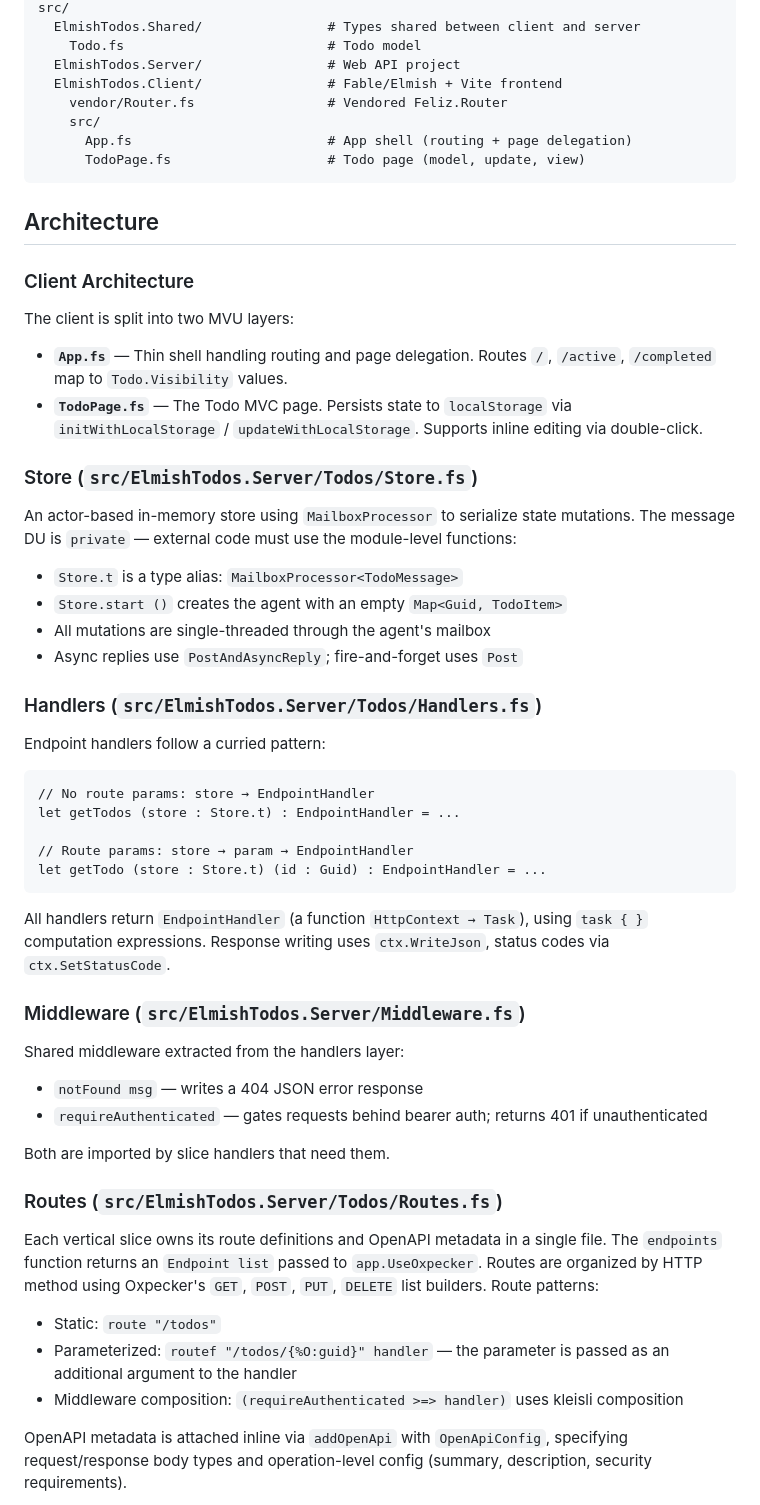
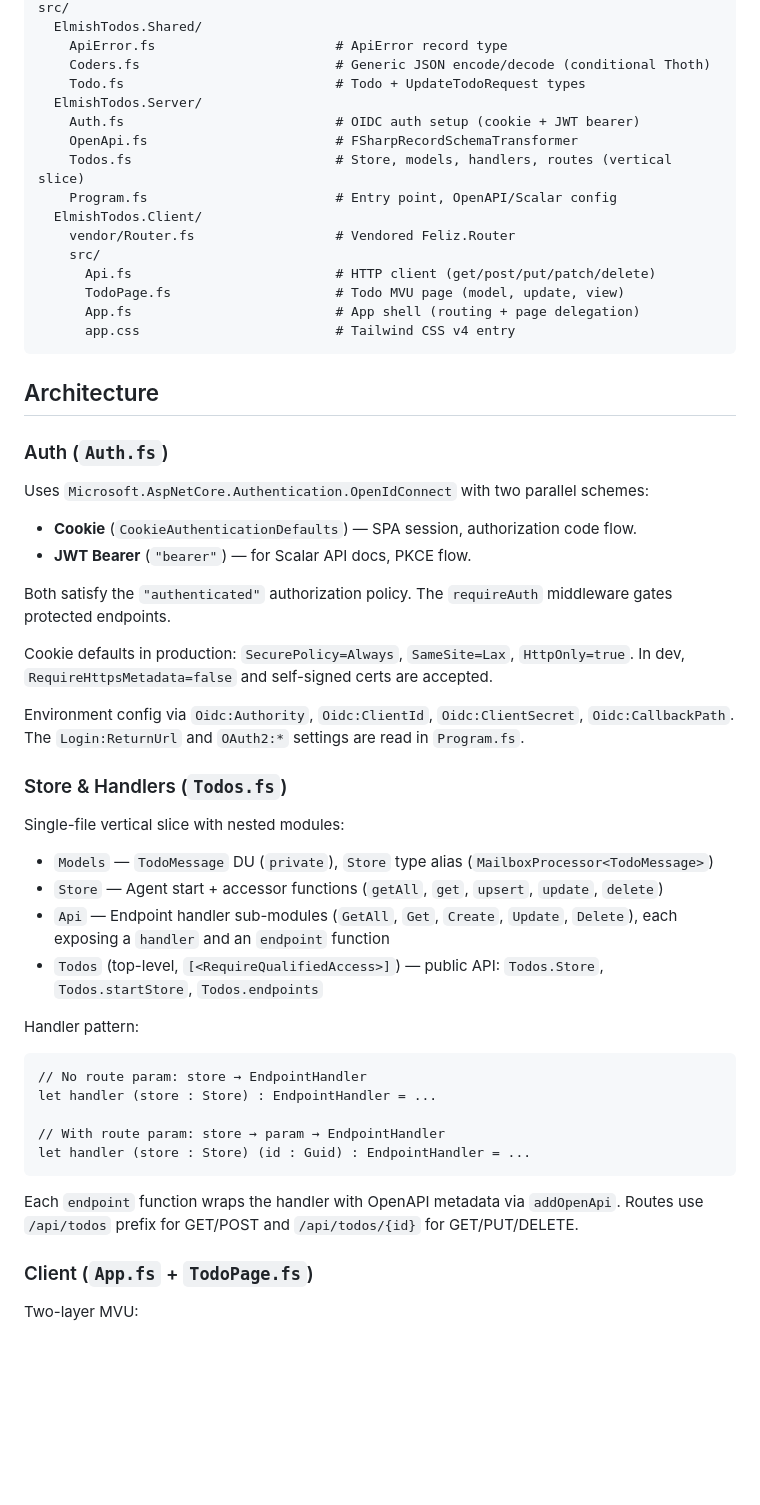
Before and after one commit to AnthonyDickson/elmish-todos, a Markdown page: AGENTS.md, the part around one of its changes. Rendered like a GitHub page; blank space fills up the shorter version.

````diff
--- a/AGENTS.md
+++ b/AGENTS.md
@@ -79,62 +28,59 @@ Directory.Packages.props             # Centralized NuGet package versions
 src/
-  ElmishTodos.Shared/                # Types shared between client and server
-    Todo.fs                          # Todo model
-  ElmishTodos.Server/                # Web API project
-  ElmishTodos.Client/                # Fable/Elmish + Vite frontend
-    vendor/Router.fs                 # Vendored Feliz.Router
+  ElmishTodos.Shared/
+    ApiError.fs                       # ApiError record type
+    Coders.fs                         # Generic JSON encode/decode (conditional Thoth)
+    Todo.fs                           # Todo + UpdateTodoRequest types
+  ElmishTodos.Server/
+    Auth.fs                           # OIDC auth setup (cookie + JWT bearer)
+    OpenApi.fs                        # FSharpRecordSchemaTransformer
+    Todos.fs                          # Store, models, handlers, routes (vertical slice)
+    Program.fs                        # Entry point, OpenAPI/Scalar config
+  ElmishTodos.Client/
+    vendor/Router.fs                  # Vendored Feliz.Router
     src/
-      App.fs                         # App shell (routing + page delegation)
-      TodoPage.fs                    # Todo page (model, update, view)
+      Api.fs                          # HTTP client (get/post/put/patch/delete)
+      TodoPage.fs                     # Todo MVU page (model, update, view)
+      App.fs                          # App shell (routing + page delegation)
+      app.css                         # Tailwind CSS v4 entry
 ```
 
 ## Architecture
 
-### Client Architecture
+### Auth (`Auth.fs`)
 
-The client is split into two MVU layers:
+Uses `Microsoft.AspNetCore.Authentication.OpenIdConnect` with two parallel schemes:
 
-- **`App.fs`** — Thin shell handling routing and page delegation. Routes `/`, `/active`, `/completed` map to `Todo.Visibility` values.
-- **`TodoPage.fs`** — The Todo MVC page. Persists state to `localStorage` via `initWithLocalStorage` / `updateWithLocalStorage`. Supports inline editing via double-click.
+- **Cookie** (`CookieAuthenticationDefaults`) — SPA session, authorization code flow.
+- **JWT Bearer** (`"bearer"`) — for Scalar API docs, PKCE flow.
 
-### Store (`src/ElmishTodos.Server/Todos/Store.fs`)
+Both satisfy the `"authenticated"` authorization policy. The `requireAuth` middleware gates protected endpoints.
 
-An actor-based in-memory store using `MailboxProcessor` to serialize state mutations. The message DU is `private` — external code must use the module-level functions:
+Cookie defaults in production: `SecurePolicy=Always`, `SameSite=Lax`, `HttpOnly=true`. In dev, `RequireHttpsMetadata=false` and self-signed certs are accepted.
 
-- `Store.t` is a type alias: `MailboxProcessor<TodoMessage>`
-- `Store.start ()` creates the agent with an empty `Map<Guid, TodoItem>`
-- All mutations are single-threaded through the agent's mailbox
-- Async replies use `PostAndAsyncReply`; fire-and-forget uses `Post`
+Environment config via `Oidc:Authority`, `Oidc:ClientId`, `Oidc:ClientSecret`, `Oidc:CallbackPath`. The `Login:ReturnUrl` and `OAuth2:*` settings are read in `Program.fs`.
 
-### Handlers (`src/ElmishTodos.Server/Todos/Handlers.fs`)
+### Store & Handlers (`Todos.fs`)
 
-Endpoint handlers follow a curried pattern:
+Single-file vertical slice with nested modules:
+
+- `Models` — `TodoMessage` DU (`private`), `Store` type alias (`MailboxProcessor<TodoMessage>`)
+- `Store` — Agent start + accessor functions (`getAll`, `get`, `upsert`, `update`, `delete`)
+- `Api` — Endpoint handler sub-modules (`GetAll`, `Get`, `Create`, `Update`, `Delete`), each exposing a `handler` and an `endpoint` function
+- `Todos` (top-level, `[<RequireQualifiedAccess>]`) — public API: `Todos.Store`, `Todos.startStore`, `Todos.endpoints`
+
+Handler pattern:
 
 ```fsharp
-// No route params: store → EndpointHandler
-let getTodos (store : Store.t) : EndpointHandler = ...
+// No route param: store → EndpointHandler
+let handler (store : Store) : EndpointHandler = ...
 
-// Route params: store → param → EndpointHandler
-let getTodo (store : Store.t) (id : Guid) : EndpointHandler = ...
+// With route param: store → param → EndpointHandler
+let handler (store : Store) (id : Guid) : EndpointHandler = ...
 ```
 
-All handlers return `EndpointHandler` (a function `HttpContext → Task`), using `task { }` computation expressions. Response writing uses `ctx.WriteJson`, status codes via `ctx.SetStatusCode`.
+Each `endpoint` function wraps the handler with OpenAPI metadata via `addOpenApi`. Routes use `/api/todos` prefix for GET/POST and `/api/todos/{id}` for GET/PUT/DELETE.
 
-### Middleware (`src/ElmishTodos.Server/Middleware.fs`)
+### Client (`App.fs` + `TodoPage.fs`)
 
-Shared middleware extracted from the handlers layer:
+Two-layer MVU:
 
-- `notFound msg` — writes a 404 JSON error response
-- `requireAuthenticated` — gates requests behind bearer auth; returns 401 if unauthenticated
-
-Both are imported by slice handlers that need them.
-
-### Routes (`src/ElmishTodos.Server/Todos/Routes.fs`)
-
-Each vertical slice owns its route definitions and OpenAPI metadata in a single file. The `endpoints` function returns an `Endpoint list` passed to `app.UseOxpecker`. Routes are organized by HTTP method using Oxpecker's `GET`, `POST`, `PUT`, `DELETE` list builders. Route patterns:
-
-- Static: `route "/todos"`
-- Parameterized: `routef "/todos/{%O:guid}" handler` — the parameter is passed as an additional argument to the handler
-- Middleware composition: `(requireAuthenticated >=> handler)` uses kleisli composition
-
-OpenAPI metadata is attached inline via `addOpenApi` with `OpenApiConfig`, specifying request/response body types and operation-level config (summary, description, security requirements).
-
````
Also changed, not shown: other parts of AGENTS.md (+32 -98 lines).
